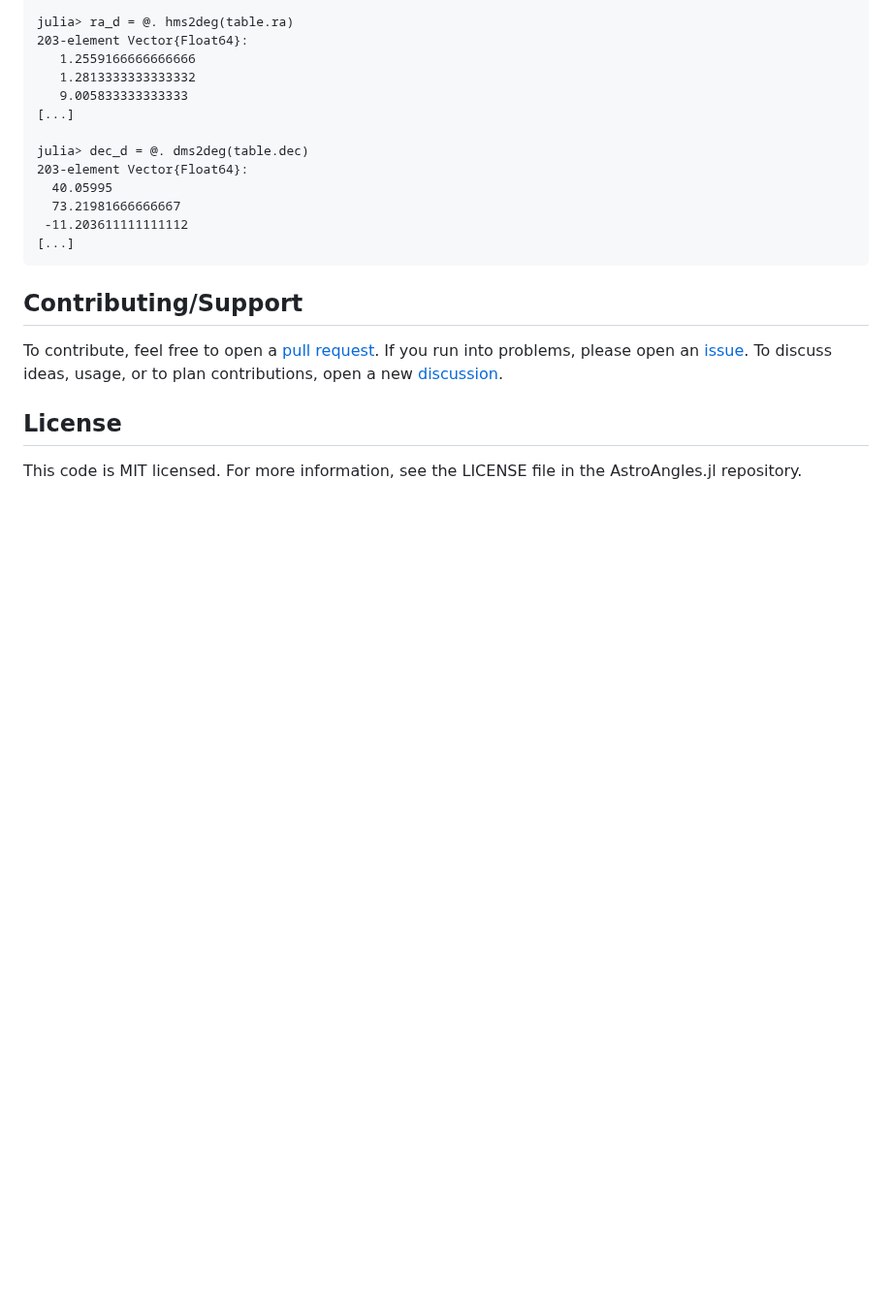
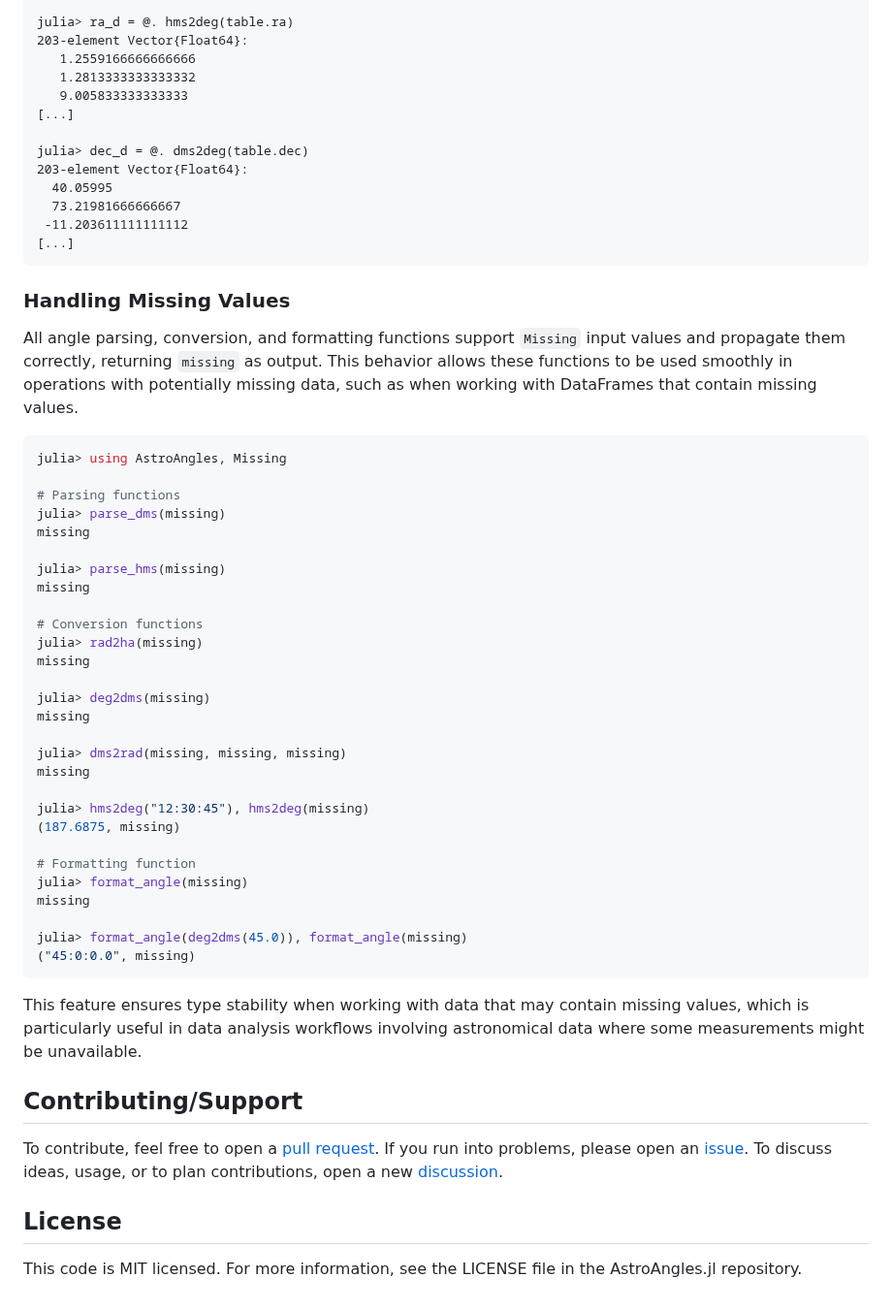
Before and after one commit to JuliaAstro/AstroAngles.jl, a Markdown page: docs/src/index.md, the part around the change. Shown at 97% size. Drawn GitHub-style; blank space fills up the shorter version.

Commit message:
Added "Missing" handling

````diff
--- a/docs/src/index.md
+++ b/docs/src/index.md
@@ -191,6 +191,42 @@ julia> dec_d = @. dms2deg(table.dec)
  -11.203611111111112
 [...]
 ```
+### Handling Missing Values
+
+All angle parsing, conversion, and formatting functions support `Missing` input values and propagate them correctly, returning `missing` as output. This behavior allows these functions to be used smoothly in operations with potentially missing data, such as when working with DataFrames that contain missing values.
+
+```julia
+julia> using AstroAngles, Missing
+
+# Parsing functions
+julia> parse_dms(missing)
+missing
+
+julia> parse_hms(missing)
+missing
+
+# Conversion functions
+julia> rad2ha(missing)
+missing
+
+julia> deg2dms(missing)
+missing
+
+julia> dms2rad(missing, missing, missing)
+missing
+
+julia> hms2deg("12:30:45"), hms2deg(missing)
+(187.6875, missing)
+
+# Formatting function
+julia> format_angle(missing)
+missing
+
+julia> format_angle(deg2dms(45.0)), format_angle(missing)
+("45:0:0.0", missing)
+```
+
+This feature ensures type stability when working with data that may contain missing values, which is particularly useful in data analysis workflows involving astronomical data where some measurements might be unavailable.
 
 ## Contributing/Support
 
````
